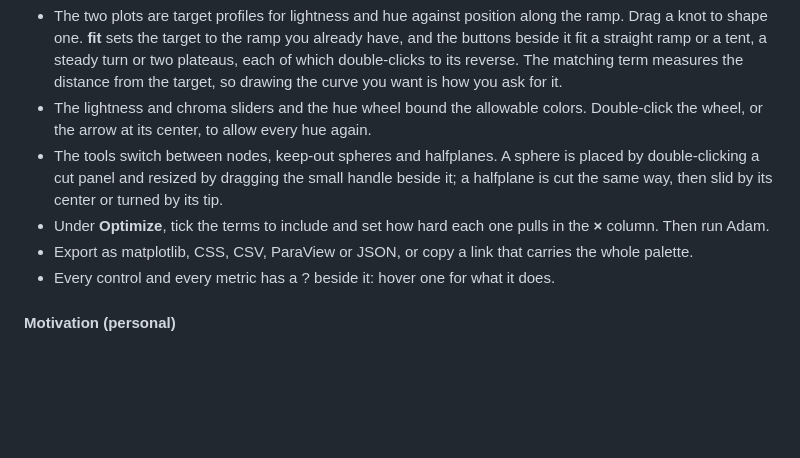
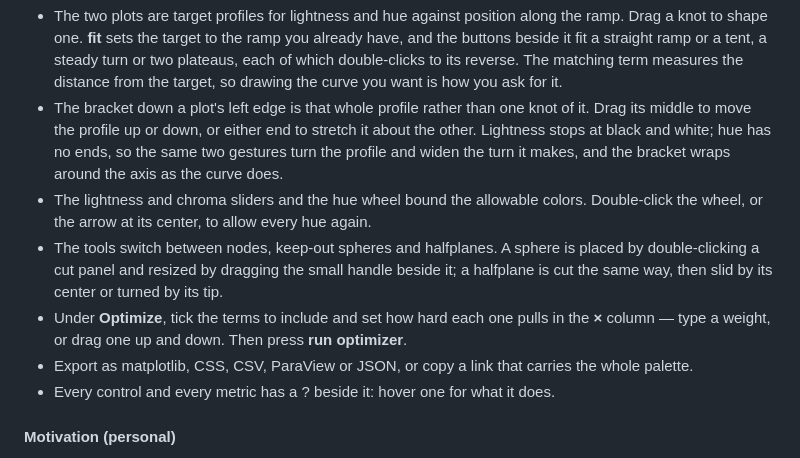
Before and after one commit to zkingston/precept, a Markdown page: about.md, the part around the change. Drawn GitHub-style; blank space fills up the shorter version.

```diff
--- a/about.md
+++ b/about.md
@@ -32,13 +32,17 @@ scientifically validated palettes.
   fit a straight ramp or a tent, a steady turn or two plateaus, each of which double-clicks to its
   reverse. The matching term measures the distance from the target, so drawing the curve you want is
   how you ask for it.
+- The bracket down a plot's left edge is that whole profile rather than one knot of it. Drag its
+  middle to move the profile up or down, or either end to stretch it about the other. Lightness
+  stops at black and white; hue has no ends, so the same two gestures turn the profile and widen
+  the turn it makes, and the bracket wraps around the axis as the curve does.
 - The lightness and chroma sliders and the hue wheel bound the allowable colors. Double-click the
   wheel, or the arrow at its center, to allow every hue again.
 - The tools switch between nodes, keep-out spheres and halfplanes. A sphere is placed by
   double-clicking a cut panel and resized by dragging the small handle beside it; a halfplane is cut
   the same way, then slid by its center or turned by its tip.
 - Under **Optimize**, tick the terms to include and set how hard each one pulls in the **×**
-  column. Then run Adam.
+  column — type a weight, or drag one up and down. Then press **run optimizer**.
 - Export as matplotlib, CSS, CSV, ParaView or JSON, or copy a link that carries the whole palette.
 - Every control and every metric has a <span class="q">?</span> beside it: hover one for what it does.
 
```
Also changed, not shown: docs/about.md (+5 -1 lines).
